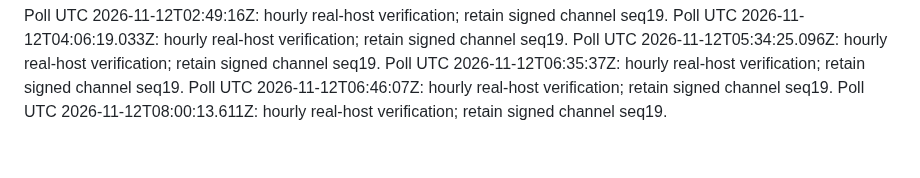
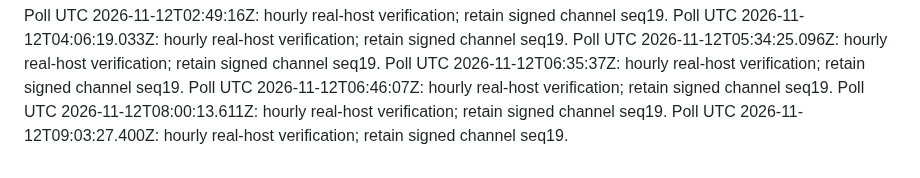
Before and after one commit to momopuke/judun-deploy, a Markdown page: vps-maintenance/autodeploy/telemetry-poll-trigger.md, the part around the change. GitHub-like rendering.

Commit message:
chore(vps): poll encrypted telemetry 2026-11-12T09:03:27.400Z

```diff
--- a/vps-maintenance/autodeploy/telemetry-poll-trigger.md
+++ b/vps-maintenance/autodeploy/telemetry-poll-trigger.md
@@ -150,3 +150,4 @@ Poll UTC 2026-11-12T05:34:25.096Z: hourly real-host verification; retain signed
 Poll UTC 2026-11-12T06:35:37Z: hourly real-host verification; retain signed channel seq19.
 Poll UTC 2026-11-12T06:46:07Z: hourly real-host verification; retain signed channel seq19.
 Poll UTC 2026-11-12T08:00:13.611Z: hourly real-host verification; retain signed channel seq19.
+Poll UTC 2026-11-12T09:03:27.400Z: hourly real-host verification; retain signed channel seq19.
```
